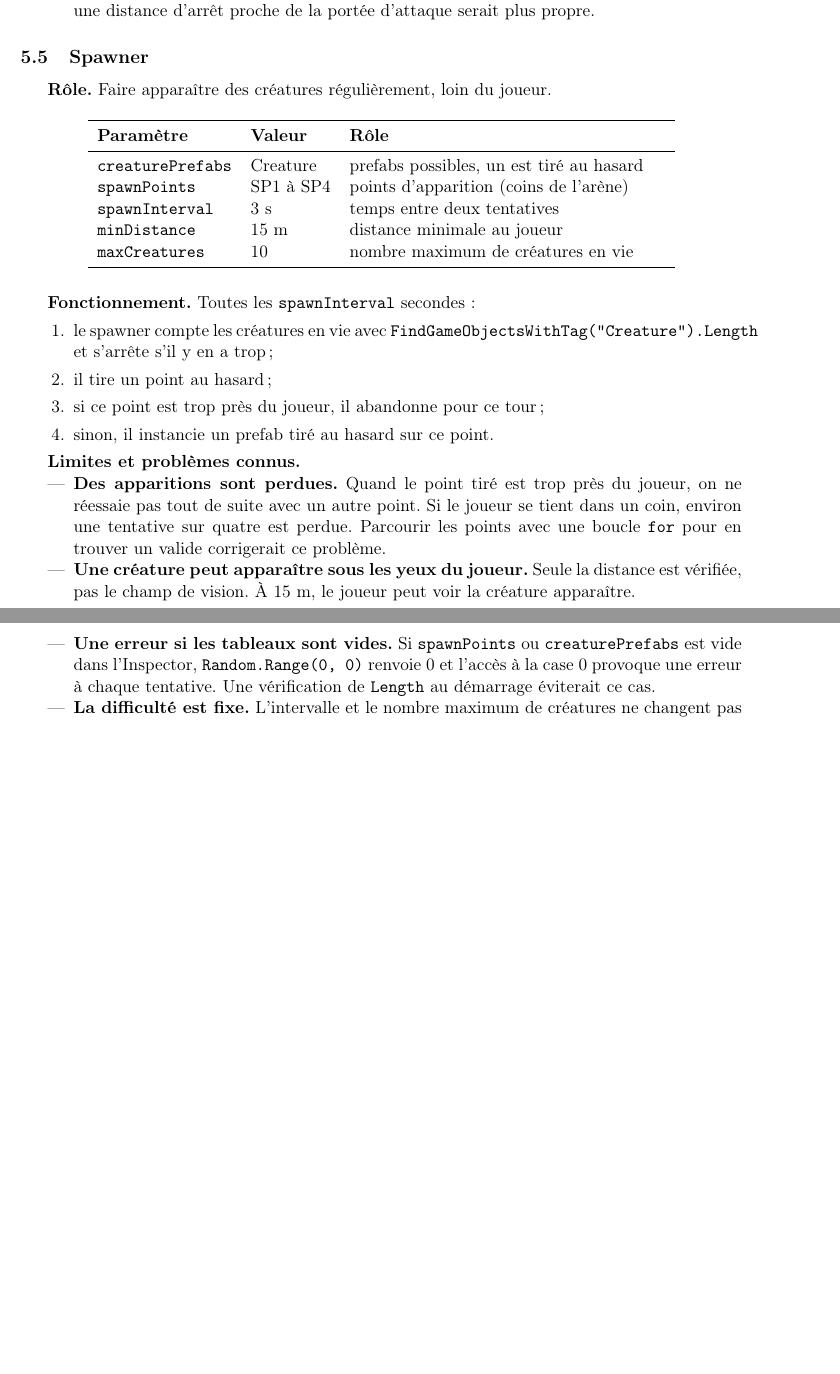
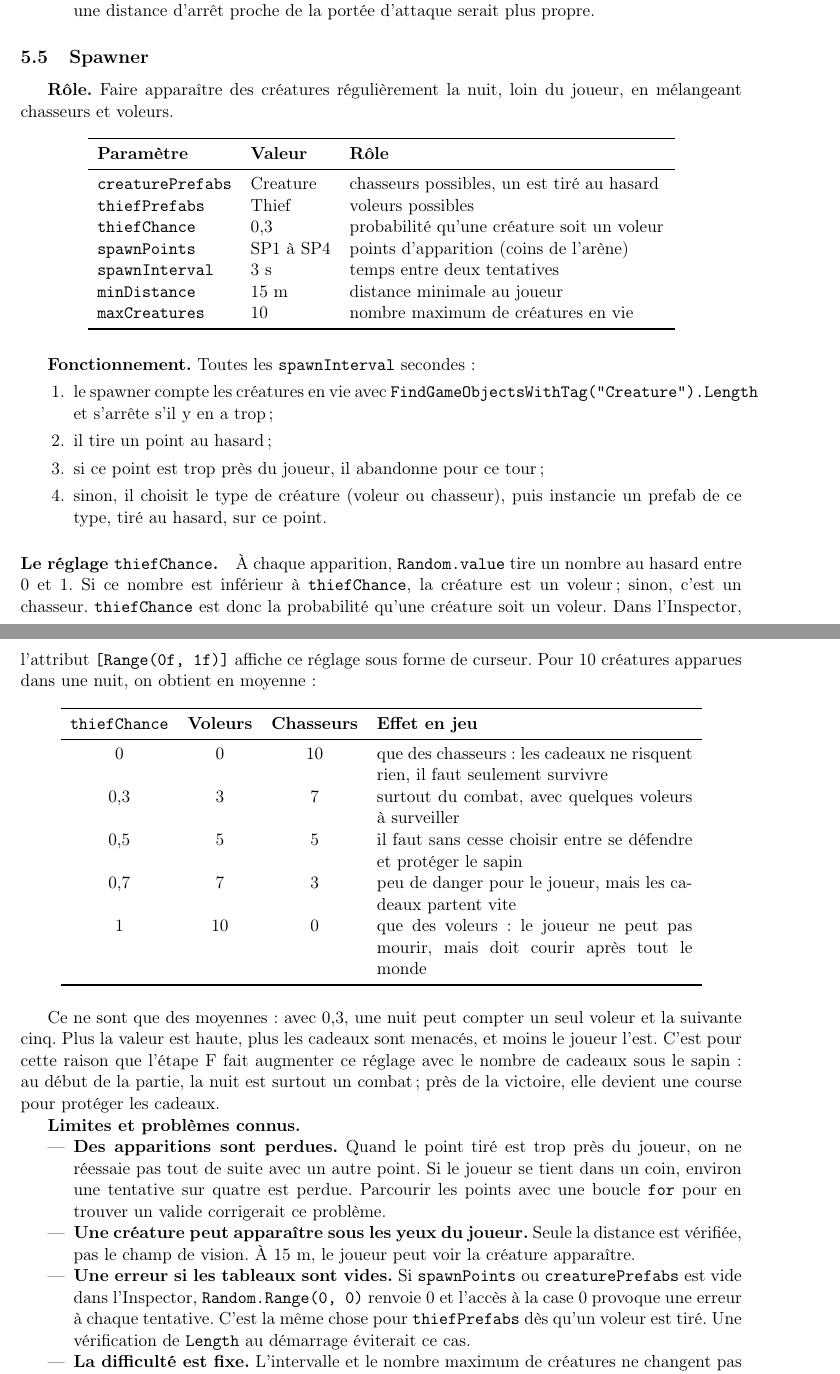
Before and after one commit to ahd91/projetvr, a LaTeX document (rapport/rapport.tex): two parts of pages 11 and 12 of 18, joined at a grey line, cut so that both start at the same text, the shorter picture padded with empty space. Compiled offline with pdfLaTeX.

Commit message:
Rapport : explication du réglage thiefChance

```diff
--- a/rapport/rapport.tex
+++ b/rapport/rapport.tex
@@ -431,7 +431,7 @@ Speed (NavMeshAgent) & 2 & vitesse normale \\
 % ---------------------------------------------------------------------
 \subsection{Spawner}
 
-\textbf{Rôle.} Faire apparaître des créatures régulièrement, loin du joueur.
+\textbf{Rôle.} Faire apparaître des créatures régulièrement la nuit, loin du joueur, en mélangeant chasseurs et voleurs.
 
 \begin{table}[H]
 \centering
@@ -439,7 +439,9 @@ Speed (NavMeshAgent) & 2 & vitesse normale \\
 \toprule
 \textbf{Paramètre} & \textbf{Valeur} & \textbf{Rôle} \\
 \midrule
-\texttt{creaturePrefabs} & Creature & prefabs possibles, un est tiré au hasard \\
+\texttt{creaturePrefabs} & Creature & chasseurs possibles, un est tiré au hasard \\
+\texttt{thiefPrefabs} & Thief & voleurs possibles \\
+\texttt{thiefChance} & 0,3 & probabilité qu'une créature soit un voleur \\
 \texttt{spawnPoints} & SP1 à SP4 & points d'apparition (coins de l'arène) \\
 \texttt{spawnInterval} & 3 s & temps entre deux tentatives \\
 \texttt{minDistance} & 15 m & distance minimale au joueur \\
@@ -453,14 +455,33 @@ Speed (NavMeshAgent) & 2 & vitesse normale \\
   \item le spawner compte les créatures en vie avec \texttt{FindGameObjectsWithTag("Creature").Length} et s'arrête s'il y en a trop ;
   \item il tire un point au hasard ;
   \item si ce point est trop près du joueur, il abandonne pour ce tour ;
-  \item sinon, il instancie un prefab tiré au hasard sur ce point.
+  \item sinon, il choisit le type de créature (voleur ou chasseur), puis instancie un prefab de ce type, tiré au hasard, sur ce point.
 \end{enumerate}
+
+\paragraph{Le réglage \texttt{thiefChance}.} À chaque apparition, \texttt{Random.value} tire un nombre au hasard entre 0 et 1. Si ce nombre est inférieur à \texttt{thiefChance}, la créature est un voleur ; sinon, c'est un chasseur. \texttt{thiefChance} est donc la probabilité qu'une créature soit un voleur. Dans l'Inspector, l'attribut \texttt{[Range(0f, 1f)]} affiche ce réglage sous forme de curseur. Pour 10 créatures apparues dans une nuit, on obtient en moyenne :
+
+\begin{table}[H]
+\centering
+\begin{tabular}{cccp{7cm}}
+\toprule
+\texttt{thiefChance} & \textbf{Voleurs} & \textbf{Chasseurs} & \textbf{Effet en jeu} \\
+\midrule
+0 & 0 & 10 & que des chasseurs : les cadeaux ne risquent rien, il faut seulement survivre \\
+0,3 & 3 & 7 & surtout du combat, avec quelques voleurs à surveiller \\
+0,5 & 5 & 5 & il faut sans cesse choisir entre se défendre et protéger le sapin \\
+0,7 & 7 & 3 & peu de danger pour le joueur, mais les cadeaux partent vite \\
+1 & 10 & 0 & que des voleurs : le joueur ne peut pas mourir, mais doit courir après tout le monde \\
+\bottomrule
+\end{tabular}
+\end{table}
+
+Ce ne sont que des moyennes : avec 0,3, une nuit peut compter un seul voleur et la suivante cinq. Plus la valeur est haute, plus les cadeaux sont menacés, et moins le joueur l'est. C'est pour cette raison que l'étape F fait augmenter ce réglage avec le nombre de cadeaux sous le sapin : au début de la partie, la nuit est surtout un combat ; près de la victoire, elle devient une course pour protéger les cadeaux.
 
 \textbf{Limites et problèmes connus.}
 \begin{itemize}
   \item \textbf{Des apparitions sont perdues.} Quand le point tiré est trop près du joueur, on ne réessaie pas tout de suite avec un autre point. Si le joueur se tient dans un coin, environ une tentative sur quatre est perdue. Parcourir les points avec une boucle \texttt{for} pour en trouver un valide corrigerait ce problème.
   \item \textbf{Une créature peut apparaître sous les yeux du joueur.} Seule la distance est vérifiée, pas le champ de vision. À 15 m, le joueur peut voir la créature apparaître.
-  \item \textbf{Une erreur si les tableaux sont vides.} Si \texttt{spawnPoints} ou \texttt{creaturePrefabs} est vide dans l'Inspector, \texttt{Random.Range(0, 0)} renvoie 0 et l'accès à la case 0 provoque une erreur à chaque tentative. Une vérification de \texttt{Length} au démarrage éviterait ce cas.
+  \item \textbf{Une erreur si les tableaux sont vides.} Si \texttt{spawnPoints} ou \texttt{creaturePrefabs} est vide dans l'Inspector, \texttt{Random.Range(0, 0)} renvoie 0 et l'accès à la case 0 provoque une erreur à chaque tentative. C'est la même chose pour \texttt{thiefPrefabs} dès qu'un voleur est tiré. Une vérification de \texttt{Length} au démarrage éviterait ce cas.
   \item \textbf{La difficulté est fixe.} L'intervalle et le nombre maximum de créatures ne changent pas au cours de la partie.
 \end{itemize}
 
```
